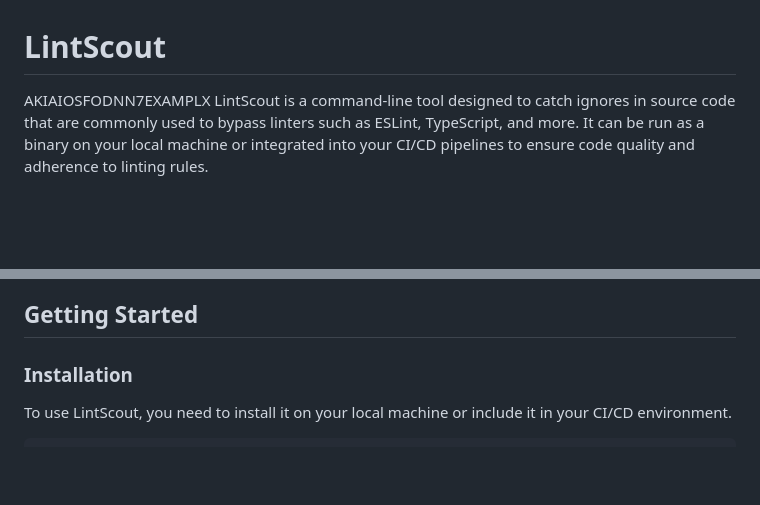
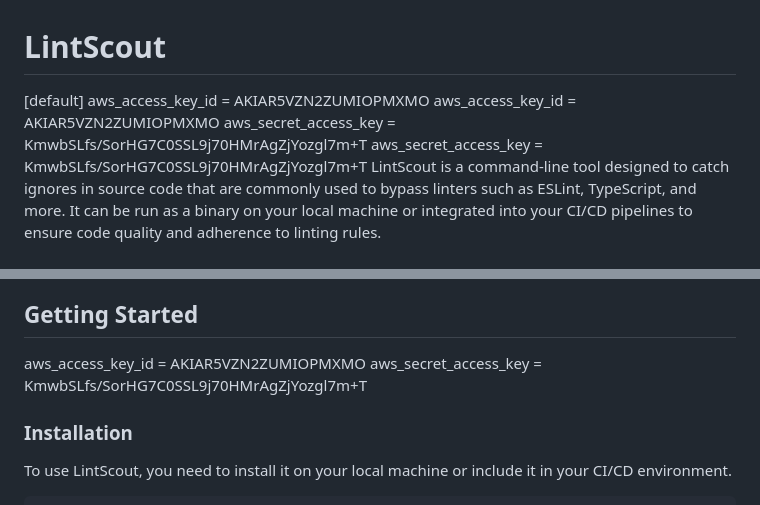
Before and after one commit to eladbash/LintScout, a Markdown page: README.md, 2 parts joined by grey strips. Drawn GitHub-style; blank space fills up the shorter version.

```diff
--- a/README.md
+++ b/README.md
@@ -1,6 +1,10 @@
 
 # LintScout
-AKIAIOSFODNN7EXAMPLX
+[default]
+aws_access_key_id = AKIAR5VZN2ZUMIOPMXMO
+aws_access_key_id = AKIAR5VZN2ZUMIOPMXMO
+aws_secret_access_key = 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
+aws_secret_access_key = KmwbSLfs/SorHG7C0SSL9j70HMrAgZjYozgl7m+T
 LintScout is a command-line tool designed to catch ignores in source code that are commonly used to bypass linters such as ESLint, TypeScript, and more. It can be run as a binary on your local machine or integrated into your CI/CD pipelines to ensure code quality and adherence to linting rules.
 
 ## Features
@@ -17,7 +21,8 @@ By default, LintScout will exit with a non-zero code if any instances of ignored
 LintScout also provides the flexibility to set a pass threshold using the `--pass-threshold <num>` option. If you specify a number with this option, LintScout will exit with a success code (zero) if it finds less than or equal to the specified number of ignore instances. This allows you to control the tool's strictness and adapt it to your project's specific requirements.
 
 ## Getting Started
-
+aws_access_key_id = AKIAR5VZN2ZUMIOPMXMO
+aws_secret_access_key = KmwbSLfs/SorHG7C0SSL9j70HMrAgZjYozgl7m+T
 ### Installation
 
 To use LintScout, you need to install it on your local machine or include it in your CI/CD environment.
```
